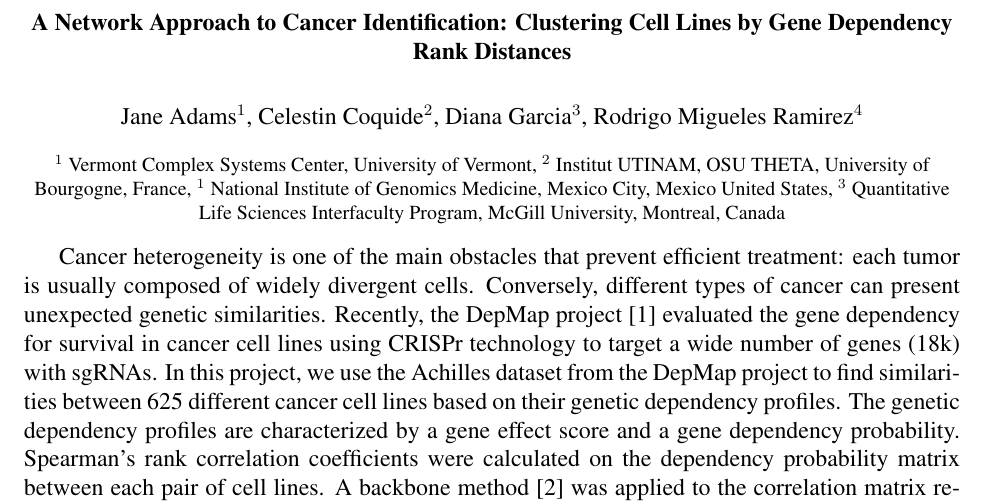
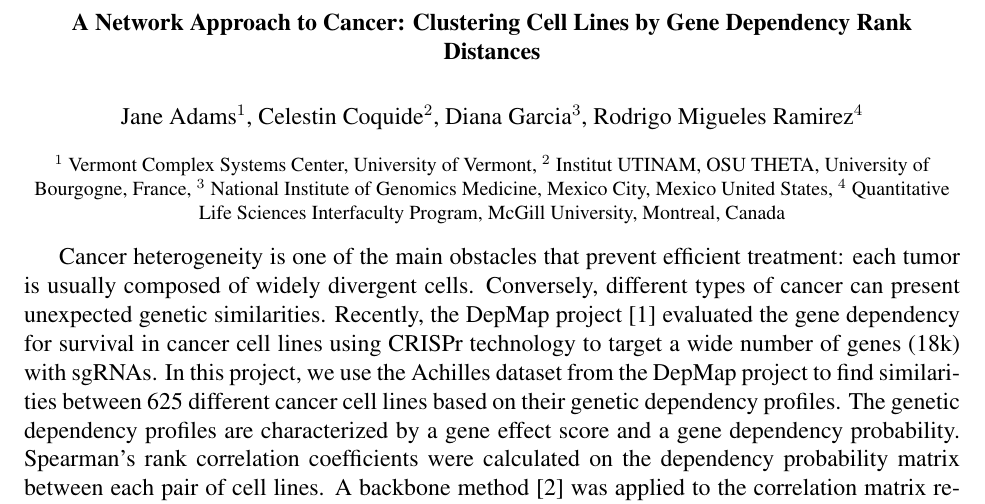
Before and after one commit to janeadams/cancer_networks, a LaTeX document (Latex/NERCCS/NERCCS-abstract.tex): part of the page, cut so that both start at the same text. Compiled offline with pdfLaTeX.

Commit message:
Update pdf

```diff
--- a/Latex/NERCCS/NERCCS-abstract.tex
+++ b/Latex/NERCCS/NERCCS-abstract.tex
@@ -24,12 +24,12 @@
 \begin{document}
 
 \title{\normalsize\bf \vspace{-10ex}
-A Network Approach to Cancer Identification: Clustering Cell Lines by Gene Dependency Rank Distances}
+A Network Approach to Cancer: Clustering Cell Lines by Gene Dependency Rank Distances}
 
 \begingroup\onehalfspacing
 \author{Jane Adams$^1$, Celestin Coquide$^2$, Diana Garcia$^3$, Rodrigo Migueles Ramirez$^4$ \\
 \footnotesize
-$^1$ Vermont Complex Systems Center, University of Vermont, $^2$ Institut UTINAM, OSU THETA, University of Bourgogne, France, $^1$ National Institute of Genomics Medicine, Mexico City, Mexico  United States,  $^3$ Quantitative Life Sciences Interfaculty Program, McGill University, Montreal, Canada }
+$^1$ Vermont Complex Systems Center, University of Vermont, $^2$ Institut UTINAM, OSU THETA, University of Bourgogne, France, $^3$ National Institute of Genomics Medicine, Mexico City, Mexico  United States,  $^4$ Quantitative Life Sciences Interfaculty Program, McGill University, Montreal, Canada }
 \endgroup
 
 
```
Also changed, not shown: Latex/NERCCS/NERCCS-abstract.pdf, 2 other files.
